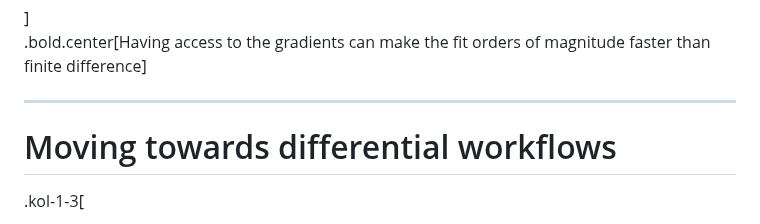
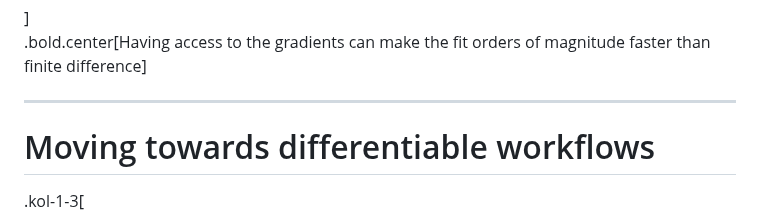
Before and after one commit to matthewfeickert-talks/talk-uc-berkeley-research-seminar-2024, a Markdown page: talk.md, the part around one of its changes. Drawn GitHub-style.

```diff
--- a/talk.md
+++ b/talk.md
@@ -779,7 +779,7 @@ $$
 .bold.center[Having access to the gradients can make the fit orders of magnitude faster than finite difference]
 
 ---
-# Moving towards differential workflows
+# Moving towards differentiable workflows
 
 .kol-1-3[
 <p style="text-align:center;">
```
Also changed, not shown: other parts of talk.md (+1 -1 lines).
